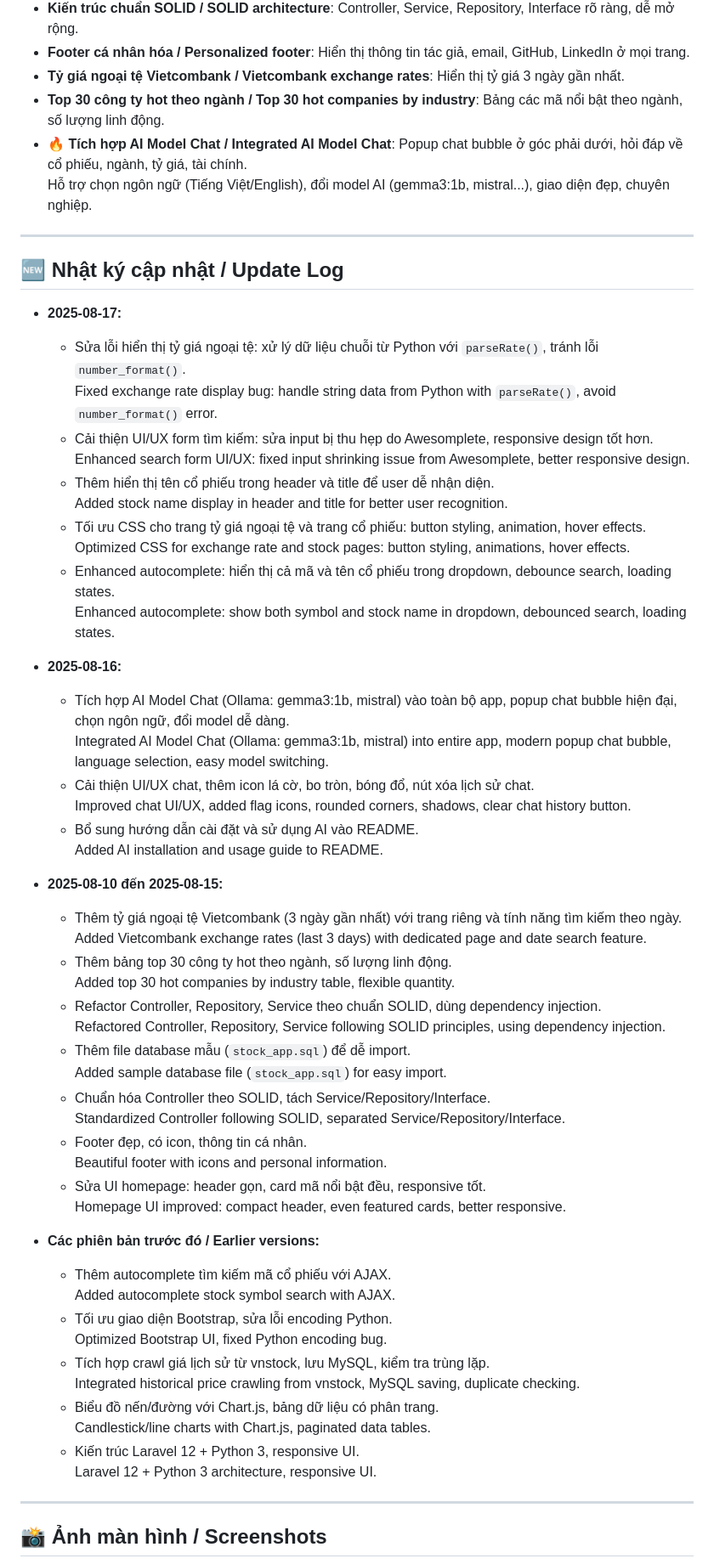
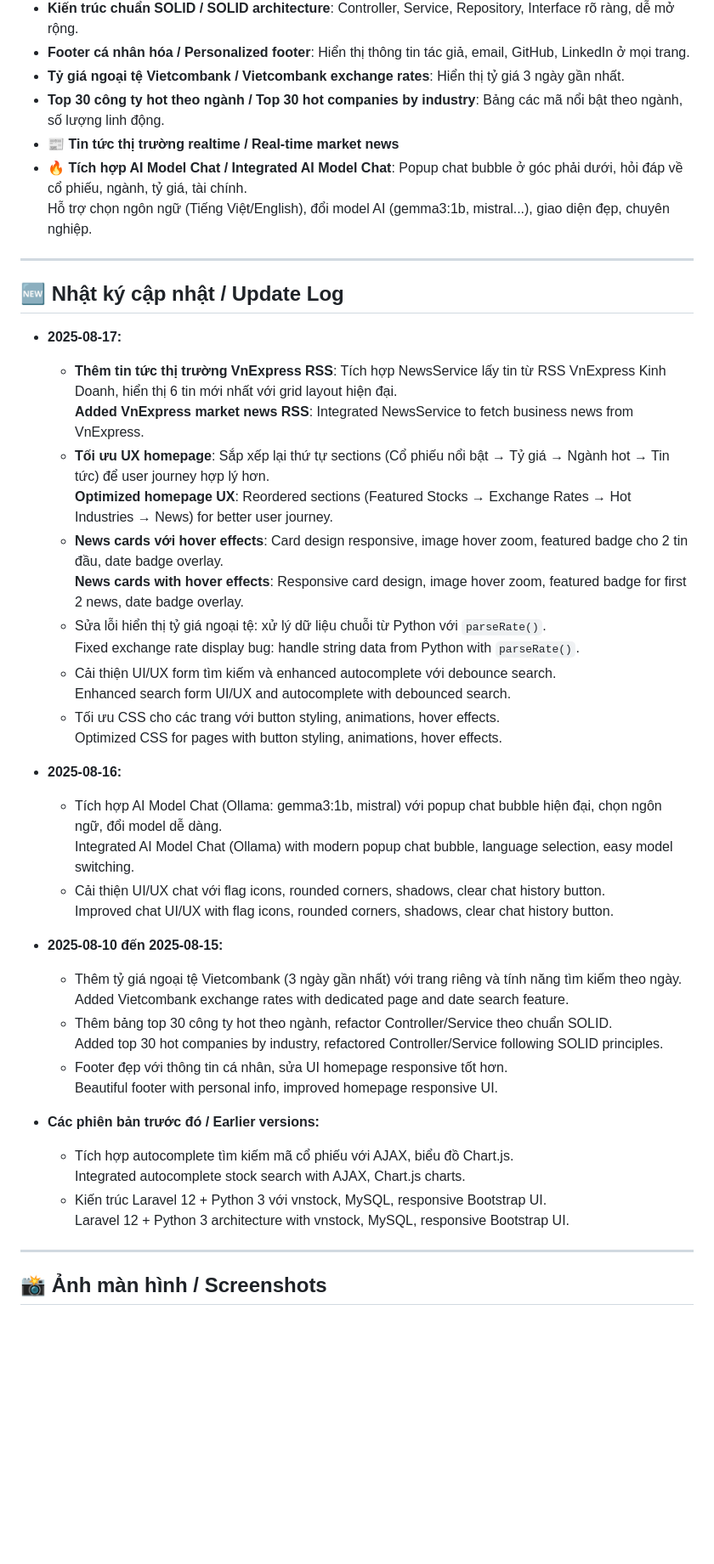
Before and after one commit to nhatnguyen94/sunstock-ai-vn, a Markdown page: README.md, the part around the change printed below. Shown: that part at 85% size. Rendered like a GitHub page; blank space fills up the shorter version.

Commit message:
Add real-time market news feature and enhance homepage layout; integrate VnExpress RSS for latest news updates

```diff
--- a/README.md
+++ b/README.md
@@ -19,6 +19,7 @@ Auto-update data, beautiful responsive UI, fast autocomplete for stock symbols.
 - **Footer cá nhân hóa / Personalized footer**: Hiển thị thông tin tác giả, email, GitHub, LinkedIn ở mọi trang.
 - **Tỷ giá ngoại tệ Vietcombank / Vietcombank exchange rates**: Hiển thị tỷ giá 3 ngày gần nhất.
 - **Top 30 công ty hot theo ngành / Top 30 hot companies by industry**: Bảng các mã nổi bật theo ngành, số lượng linh động.
+- **📰 Tin tức thị trường realtime / Real-time market news**
 - **🔥 Tích hợp AI Model Chat / Integrated AI Model Chat**: Popup chat bubble ở góc phải dưới, hỏi đáp về cổ phiếu, ngành, tỷ giá, tài chính.
   Hỗ trợ chọn ngôn ngữ (Tiếng Việt/English), đổi model AI (gemma3:1b, mistral...), giao diện đẹp, chuyên nghiệp.
 
@@ -27,52 +28,38 @@ Auto-update data, beautiful responsive UI, fast autocomplete for stock symbols.
 ## 🆕 Nhật ký cập nhật / Update Log
 
 - **2025-08-17:**
-  - Sửa lỗi hiển thị tỷ giá ngoại tệ: xử lý dữ liệu chuỗi từ Python với `parseRate()`, tránh lỗi `number_format()`.
-    Fixed exchange rate display bug: handle string data from Python with `parseRate()`, avoid `number_format()` error.
-  - Cải thiện UI/UX form tìm kiếm: sửa input bị thu hẹp do Awesomplete, responsive design tốt hơn.
-    Enhanced search form UI/UX: fixed input shrinking issue from Awesomplete, better responsive design.
-  - Thêm hiển thị tên cổ phiếu trong header và title để user dễ nhận diện.
-    Added stock name display in header and title for better user recognition.
-  - Tối ưu CSS cho trang tỷ giá ngoại tệ và trang cổ phiếu: button styling, animation, hover effects.
-    Optimized CSS for exchange rate and stock pages: button styling, animations, hover effects.
-  - Enhanced autocomplete: hiển thị cả mã và tên cổ phiếu trong dropdown, debounce search, loading states.
-    Enhanced autocomplete: show both symbol and stock name in dropdown, debounced search, loading states.
+  - **Thêm tin tức thị trường VnExpress RSS**: Tích hợp NewsService lấy tin từ RSS VnExpress Kinh Doanh, hiển thị 6 tin mới nhất với grid layout hiện đại.
+    **Added VnExpress market news RSS**: Integrated NewsService to fetch business news from VnExpress.
+  - **Tối ưu UX homepage**: Sắp xếp lại thứ tự sections (Cổ phiếu nổi bật → Tỷ giá → Ngành hot → Tin tức) để user journey hợp lý hơn.
+    **Optimized homepage UX**: Reordered sections (Featured Stocks → Exchange Rates → Hot Industries → News) for better user journey.
+  - **News cards với hover effects**: Card design responsive, image hover zoom, featured badge cho 2 tin đầu, date badge overlay.
+    **News cards with hover effects**: Responsive card design, image hover zoom, featured badge for first 2 news, date badge overlay.
+  - Sửa lỗi hiển thị tỷ giá ngoại tệ: xử lý dữ liệu chuỗi từ Python với `parseRate()`.
+    Fixed exchange rate display bug: handle string data from Python with `parseRate()`.
+  - Cải thiện UI/UX form tìm kiếm và enhanced autocomplete với debounce search.
+    Enhanced search form UI/UX and autocomplete with debounced search.
+  - Tối ưu CSS cho các trang với button styling, animations, hover effects.
+    Optimized CSS for pages with button styling, animations, hover effects.
 
 - **2025-08-16:**
-  - Tích hợp AI Model Chat (Ollama: gemma3:1b, mistral) vào toàn bộ app, popup chat bubble hiện đại, chọn ngôn ngữ, đổi model dễ dàng.
-    Integrated AI Model Chat (Ollama: gemma3:1b, mistral) into entire app, modern popup chat bubble, language selection, easy model switching.
-  - Cải thiện UI/UX chat, thêm icon lá cờ, bo tròn, bóng đổ, nút xóa lịch sử chat.
-    Improved chat UI/UX, added flag icons, rounded corners, shadows, clear chat history button.
-  - Bổ sung hướng dẫn cài đặt và sử dụng AI vào README.
-    Added AI installation and usage guide to README.
+  - Tích hợp AI Model Chat (Ollama: gemma3:1b, mistral) với popup chat bubble hiện đại, chọn ngôn ngữ, đổi model dễ dàng.
+    Integrated AI Model Chat (Ollama) with modern popup chat bubble, language selection, easy model switching.
+  - Cải thiện UI/UX chat với flag icons, rounded corners, shadows, clear chat history button.
+    Improved chat UI/UX with flag icons, rounded corners, shadows, clear chat history button.
 
 - **2025-08-10 đến 2025-08-15:**
   - Thêm tỷ giá ngoại tệ Vietcombank (3 ngày gần nhất) với trang riêng và tính năng tìm kiếm theo ngày.
-    Added Vietcombank exchange rates (last 3 days) with dedicated page and date search feature.
-  - Thêm bảng top 30 công ty hot theo ngành, số lượng linh động.
-    Added top 30 hot companies by industry table, flexible quantity.
-  - Refactor Controller, Repository, Service theo chuẩn SOLID, dùng dependency injection.
-    Refactored Controller, Repository, Service following SOLID principles, using dependency injection.
-  - Thêm file database mẫu (`stock_app.sql`) để dễ import.
-    Added sample database file (`stock_app.sql`) for easy import.
-  - Chuẩn hóa Controller theo SOLID, tách Service/Repository/Interface.
-    Standardized Controller following SOLID, separated Service/Repository/Interface.
-  - Footer đẹp, có icon, thông tin cá nhân.
-    Beautiful footer with icons and personal information.
-  - Sửa UI homepage: header gọn, card mã nổi bật đều, responsive tốt.
-    Homepage UI improved: compact header, even featured cards, better responsive.
+    Added Vietcombank exchange rates with dedicated page and date search feature.
+  - Thêm bảng top 30 công ty hot theo ngành, refactor Controller/Service theo chuẩn SOLID.
+    Added top 30 hot companies by industry, refactored Controller/Service following SOLID principles.
+  - Footer đẹp với thông tin cá nhân, sửa UI homepage responsive tốt hơn.
+    Beautiful footer with personal info, improved homepage responsive UI.
 
 - **Các phiên bản trước đó / Earlier versions:**
-  - Thêm autocomplete tìm kiếm mã cổ phiếu với AJAX.
-    Added autocomplete stock symbol search with AJAX.
-  - Tối ưu giao diện Bootstrap, sửa lỗi encoding Python.
-    Optimized Bootstrap UI, fixed Python encoding bug.
-  - Tích hợp crawl giá lịch sử từ vnstock, lưu MySQL, kiểm tra trùng lặp.
-    Integrated historical price crawling from vnstock, MySQL saving, duplicate checking.
-  - Biểu đồ nến/đường với Chart.js, bảng dữ liệu có phân trang.
-    Candlestick/line charts with Chart.js, paginated data tables.
-  - Kiến trúc Laravel 12 + Python 3, responsive UI.
-    Laravel 12 + Python 3 architecture, responsive UI.
+  - Tích hợp autocomplete tìm kiếm mã cổ phiếu với AJAX, biểu đồ Chart.js.
+    Integrated autocomplete stock search with AJAX, Chart.js charts.
+  - Kiến trúc Laravel 12 + Python 3 với vnstock, MySQL, responsive Bootstrap UI.
+    Laravel 12 + Python 3 architecture with vnstock, MySQL, responsive Bootstrap UI.
 
 ---
 
```
Also changed, not shown: other parts of README.md (+1 -0 lines), public/images/Screenshot_5.png (added), 5 other files.
